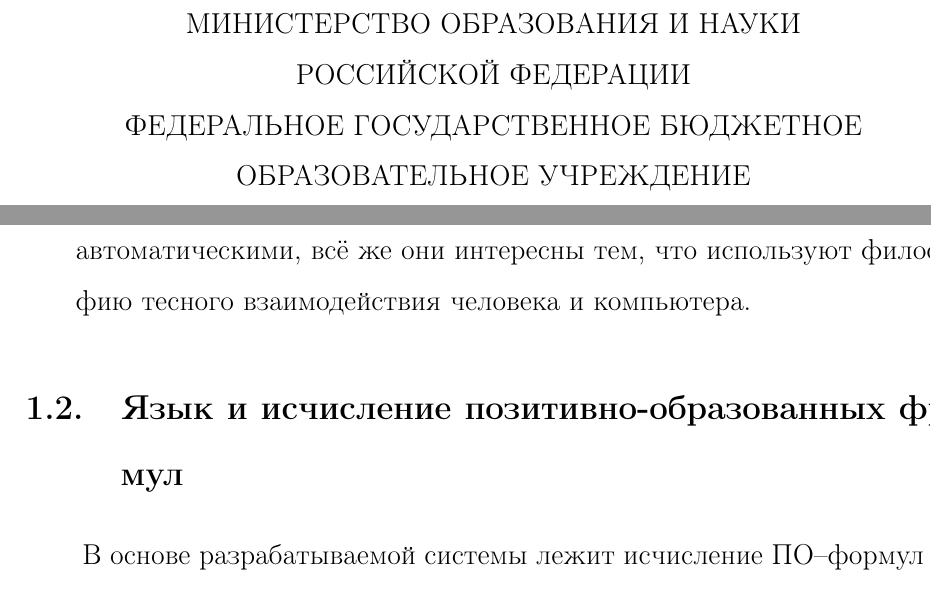
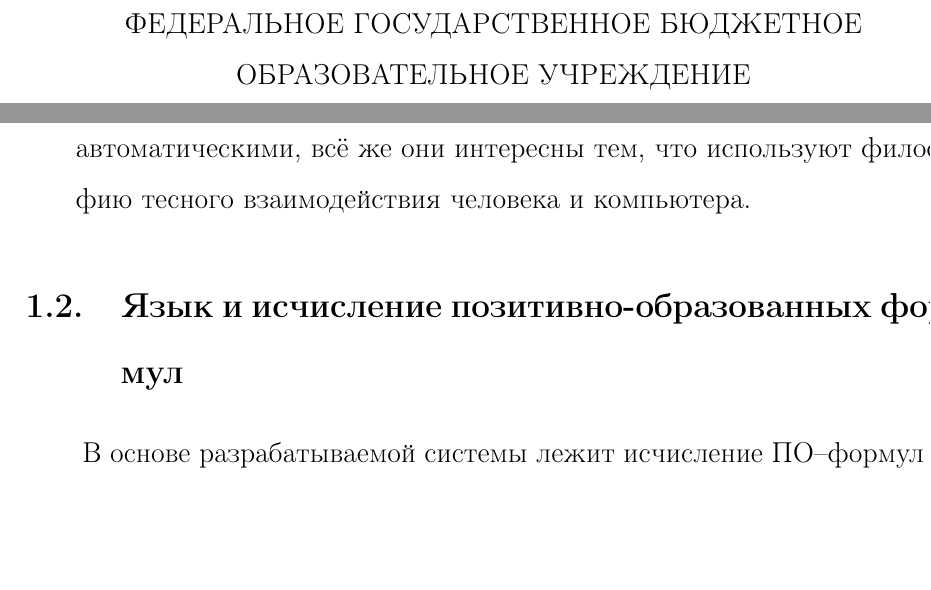
Before and after one commit to eugeneai/prisnif, a LaTeX thesis (brick/dis.tex, which reads brick/chapter1.tex): two parts of pages 1 and 25 of 164, joined at a grey line, cut at the place of the change, the shorter picture padded with empty space. Compiled offline with LaTeX, dvips and Ghostscript.

Commit message:
диссер правки

```diff
--- a/brick/chapter1.tex
+++ b/brick/chapter1.tex
@@ -57,7 +57,7 @@
 
 %===================================================================
 %===================================================================
-\section{Язык и исчисление позитивно-образованных фрмул}
+\section{Язык и исчисление позитивно-образованных формул}
 
 В основе разрабатываемой системы лежит исчисление ПО--формул \cite{ICDS2000, DavydovX, SNV1990, mais}.
 
--- a/brick/dis.tex
+++ b/brick/dis.tex
@@ -126,8 +126,6 @@
 %    УЧРЕЖДЕНИЕ РОССИЙСКОЙ АКАДЕМИИ НАУК \\
 %ИНСТИТУТ ДИНАМИКИ СИСТЕМ И ТЕОРИИ УПРАВЛЕНИЯ \\
 %СИБИРСКОГО ОТДЕЛЕНИЯ РАН
-МИНИСТЕРСТВО ОБРАЗОВАНИЯ И НАУКИ \\
-РОССИЙСКОЙ ФЕДЕРАЦИИ \\
 ФЕДЕРАЛЬНОЕ ГОСУДАРСТВЕННОЕ БЮДЖЕТНОЕ \\
 ОБРАЗОВАТЕЛЬНОЕ УЧРЕЖДЕНИЕ \\
 ВЫСШЕГО ПРОФЕССИОНАЛЬНОГО ОБРАЗОВАНИЯ\\
```
Also changed, not shown: brick/dis.tex (2 more changed lines).
